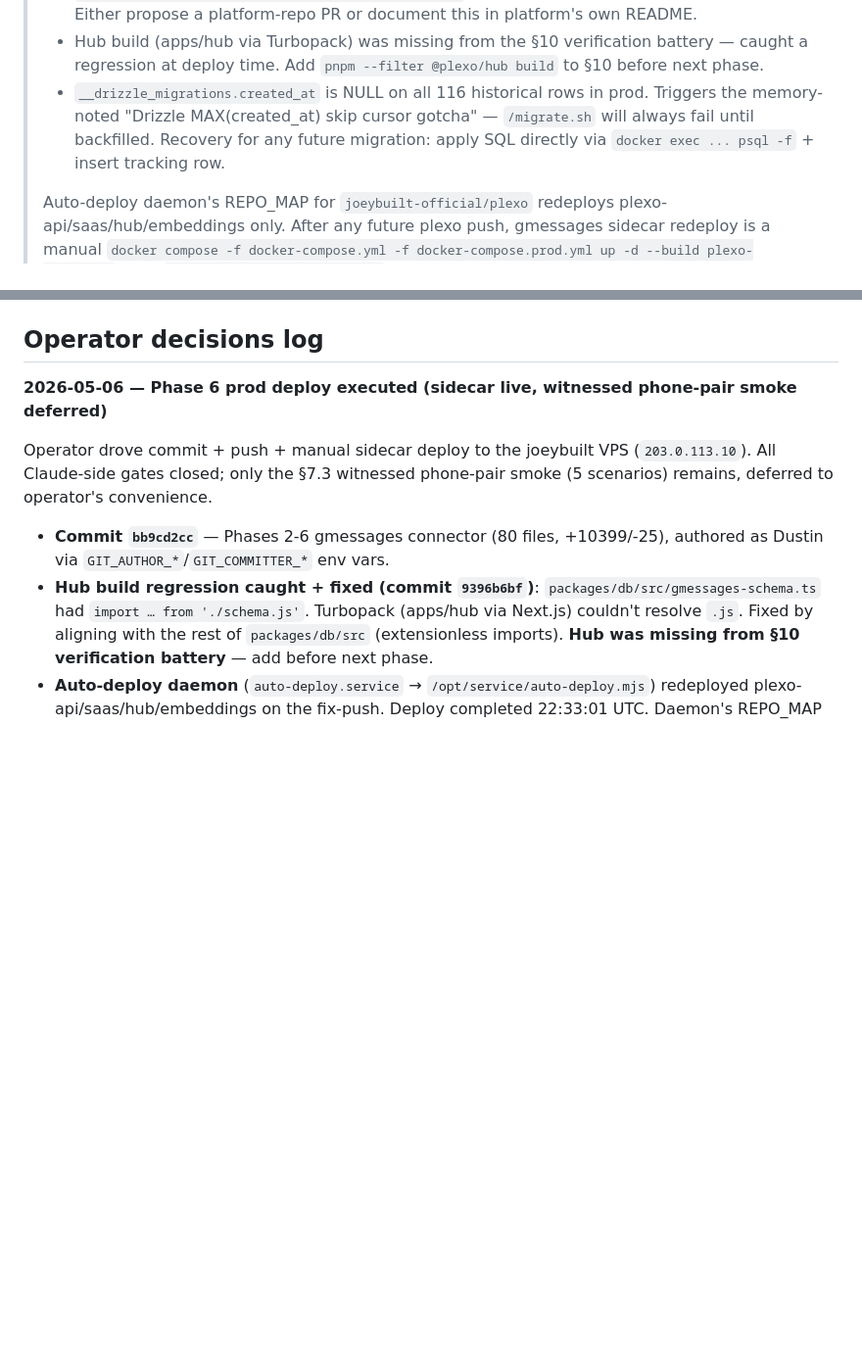
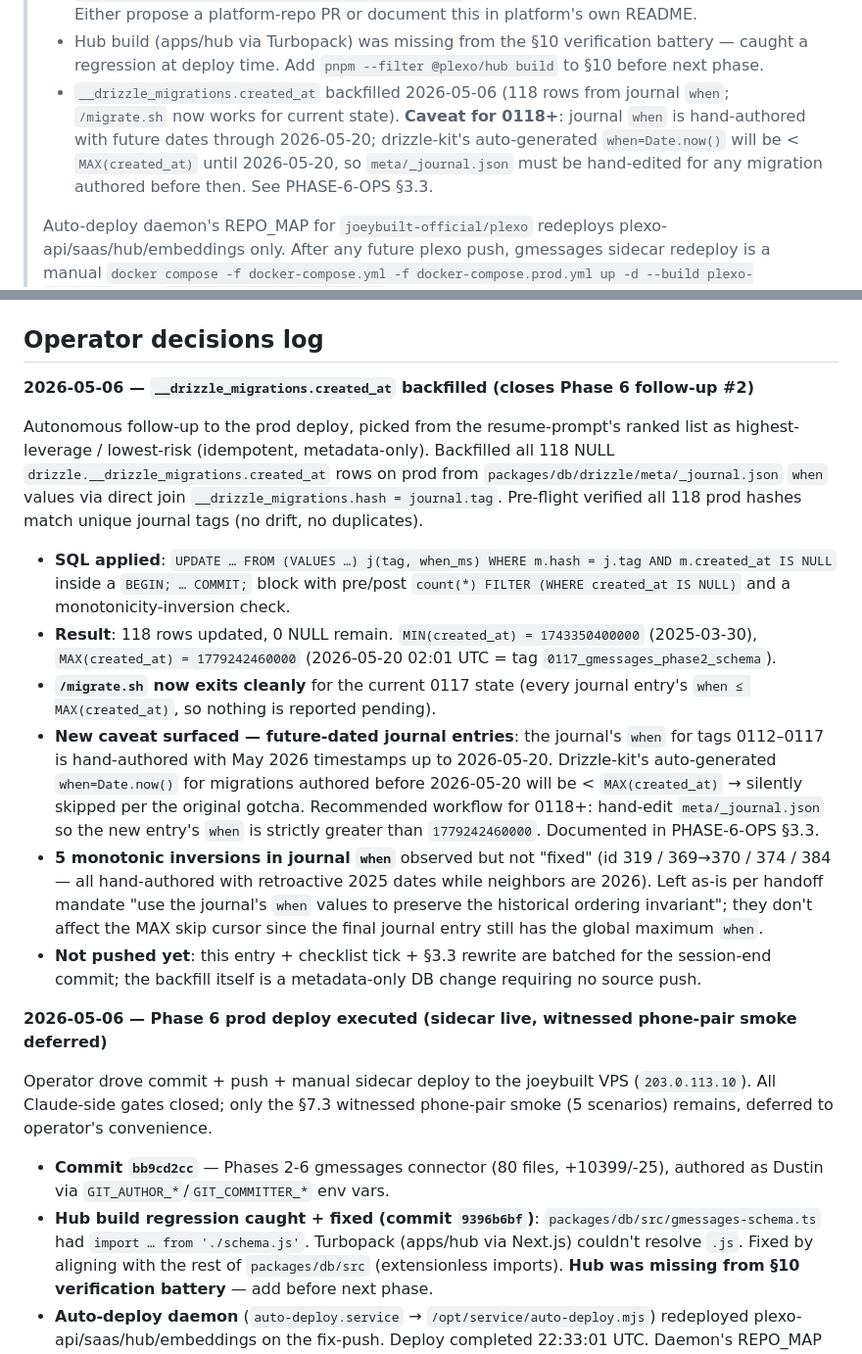
Before and after one commit to joeybuilt-official/plexo, a Markdown page: PLEXO-GMESSAGES-PROGRESS.md, 2 parts joined by grey strips. Shown at 98% size. Drawn GitHub-style; blank space fills up the shorter version.

Commit message:
docs(plexo/gmessages): backfill __drizzle_migrations.created_at on prod (closes Phase 6 follow-up #2)
Backfilled 118 NULL drizzle.__drizzle_migrations.created_at rows from
packages/db/drizzle/meta/_journal.json `when` values via direct
hash=tag join. /migrate.sh now exits clean for current 0117 state.

PHASE-6-OPS §3.3 rewritten: status note + new caveat that journal
`when` for tags 0112-0117 is hand-authored with future May-2026
dates up to 2026-05-20, so drizzle-kit's auto-generated
when=Date.now() for migrations authored before then will be < MAX
and silently skipped. Recommended workflow: hand-edit
meta/_journal.json so new `when` > 1779242460000 until calendar
catches up. Fallback recovery snippet retained.

Resume prompt + checklist + decisions log updated to reflect the
backfill and the new caveat.

```diff
--- a/PLEXO-GMESSAGES-PROGRESS.md
+++ b/PLEXO-GMESSAGES-PROGRESS.md
@@ -19,7 +19,7 @@
 > - PHASE-6-OPS §3 was written for Coolify; actual deploy is platform compose. Doc needs rewrite.
 > - The platform compose edit adding `plexo-gmessages` is **not in any git repo** — backup at `docker-compose.yml.bak.before-gmessages-2026-05-06`. Future platform updates may overwrite. Either propose a platform-repo PR or document this in platform's own README.
 > - Hub build (apps/hub via Turbopack) was missing from the §10 verification battery — caught a regression at deploy time. Add `pnpm --filter @plexo/hub build` to §10 before next phase.
-> - `__drizzle_migrations.created_at` is NULL on all 116 historical rows in prod. Triggers the memory-noted "Drizzle MAX(created_at) skip cursor gotcha" — `/migrate.sh` will always fail until backfilled. Recovery for any future migration: apply SQL directly via `docker exec ... psql -f` + insert tracking row.
+> - `__drizzle_migrations.created_at` backfilled 2026-05-06 (118 rows from journal `when`; `/migrate.sh` now works for current state). **Caveat for 0118+**: journal `when` is hand-authored with future dates through 2026-05-20; drizzle-kit's auto-generated `when=Date.now()` will be < `MAX(created_at)` until 2026-05-20, so `meta/_journal.json` must be hand-edited for any migration authored before then. See PHASE-6-OPS §3.3.
 >
 > Auto-deploy daemon's REPO_MAP for `joeybuilt-official/plexo` redeploys plexo-api/saas/hub/embeddings only. After any future plexo push, gmessages sidecar redeploy is a manual `docker compose -f docker-compose.yml -f docker-compose.prod.yml up -d --build plexo-gmessages` from `/opt/service/platform/infra/`.
 
@@ -45,6 +45,17 @@
 - The phased-plan skill files (`plan.md`, `checklist.md`, `adr/`) and the build prompt files (`PLEXO-GMESSAGES-PHASE-N-*.md`) are kept in parallel — no deduplication. Per-phase docs hold the build prompt's required deliverables; `plan.md` + `checklist.md` hold the skill's session-bridging state.
 
 ## Operator decisions log
+
+**2026-05-06 — `__drizzle_migrations.created_at` backfilled (closes Phase 6 follow-up #2)**
+
+Autonomous follow-up to the prod deploy, picked from the resume-prompt's ranked list as highest-leverage / lowest-risk (idempotent, metadata-only). Backfilled all 118 NULL `drizzle.__drizzle_migrations.created_at` rows on prod from `packages/db/drizzle/meta/_journal.json` `when` values via direct join `__drizzle_migrations.hash = journal.tag`. Pre-flight verified all 118 prod hashes match unique journal tags (no drift, no duplicates).
+
+- **SQL applied**: `UPDATE … FROM (VALUES …) j(tag, when_ms) WHERE m.hash = j.tag AND m.created_at IS NULL` inside a `BEGIN; … COMMIT;` block with pre/post `count(*) FILTER (WHERE created_at IS NULL)` and a monotonicity-inversion check.
+- **Result**: 118 rows updated, 0 NULL remain. `MIN(created_at) = 1743350400000` (2025-03-30), `MAX(created_at) = 1779242460000` (2026-05-20 02:01 UTC = tag `0117_gmessages_phase2_schema`).
+- **`/migrate.sh` now exits cleanly** for the current 0117 state (every journal entry's `when ≤ MAX(created_at)`, so nothing is reported pending).
+- **New caveat surfaced — future-dated journal entries**: the journal's `when` for tags 0112–0117 is hand-authored with May 2026 timestamps up to 2026-05-20. Drizzle-kit's auto-generated `when=Date.now()` for migrations authored before 2026-05-20 will be < `MAX(created_at)` → silently skipped per the original gotcha. Recommended workflow for 0118+: hand-edit `meta/_journal.json` so the new entry's `when` is strictly greater than `1779242460000`. Documented in PHASE-6-OPS §3.3.
+- **5 monotonic inversions in journal `when`** observed but not "fixed" (id 319 / 369→370 / 374 / 384 — all hand-authored with retroactive 2025 dates while neighbors are 2026). Left as-is per handoff mandate "use the journal's `when` values to preserve the historical ordering invariant"; they don't affect the MAX skip cursor since the final journal entry still has the global maximum `when`.
+- **Not pushed yet**: this entry + checklist tick + §3.3 rewrite are batched for the session-end commit; the backfill itself is a metadata-only DB change requiring no source push.
 
 **2026-05-06 — Phase 6 prod deploy executed (sidecar live, witnessed phone-pair smoke deferred)**
 
```
